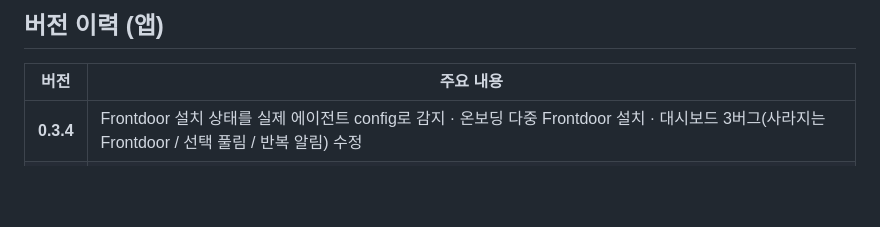
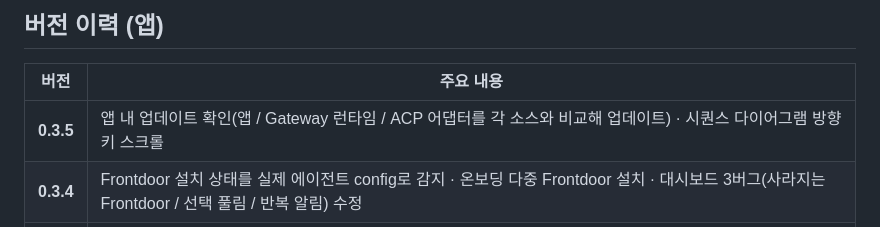
Before and after one commit to creverse-ai-lab/AgenLynk, a Markdown page: README.md, the part around the change. Drawn GitHub-style; blank space fills up the shorter version.

Commit message:
docs: add 0.3.5 to the changelog
Co-Authored-By: Claude Opus 4.8 <noreply@anthropic.com>

```diff
--- a/README.md
+++ b/README.md
@@ -123,6 +123,7 @@ npm run macos:verify  # 완성 DMG 검증
 
 | 버전 | 주요 내용 |
 |---|---|
+| **0.3.5** | 앱 내 업데이트 확인(앱 / Gateway 런타임 / ACP 어댑터를 각 소스와 비교해 업데이트) · 시퀀스 다이어그램 방향키 스크롤 |
 | **0.3.4** | Frontdoor 설치 상태를 실제 에이전트 config로 감지 · 온보딩 다중 Frontdoor 설치 · 대시보드 3버그(사라지는 Frontdoor / 선택 풀림 / 반복 알림) 수정 |
 | **0.3.3** | Frontdoor 이름을 폴더명 기반으로 + 직접 이름 지정(저장 유지) · 시퀀스 다이어그램 개선(고정 헤더, 타임라인 위의 호출/응답 화살표) · 선택 에이전트 활동 표시 |
 | **0.2.0** | **AgenLynk로 리네임** · Pet을 단일 Canvas로 렌더해 CPU 절감 · DMG 190MB→111MB 경량화 · 이중 언어 Gateway 설정 · 서브에이전트 트랜스크립트 수집(설정 게이트) |
```
